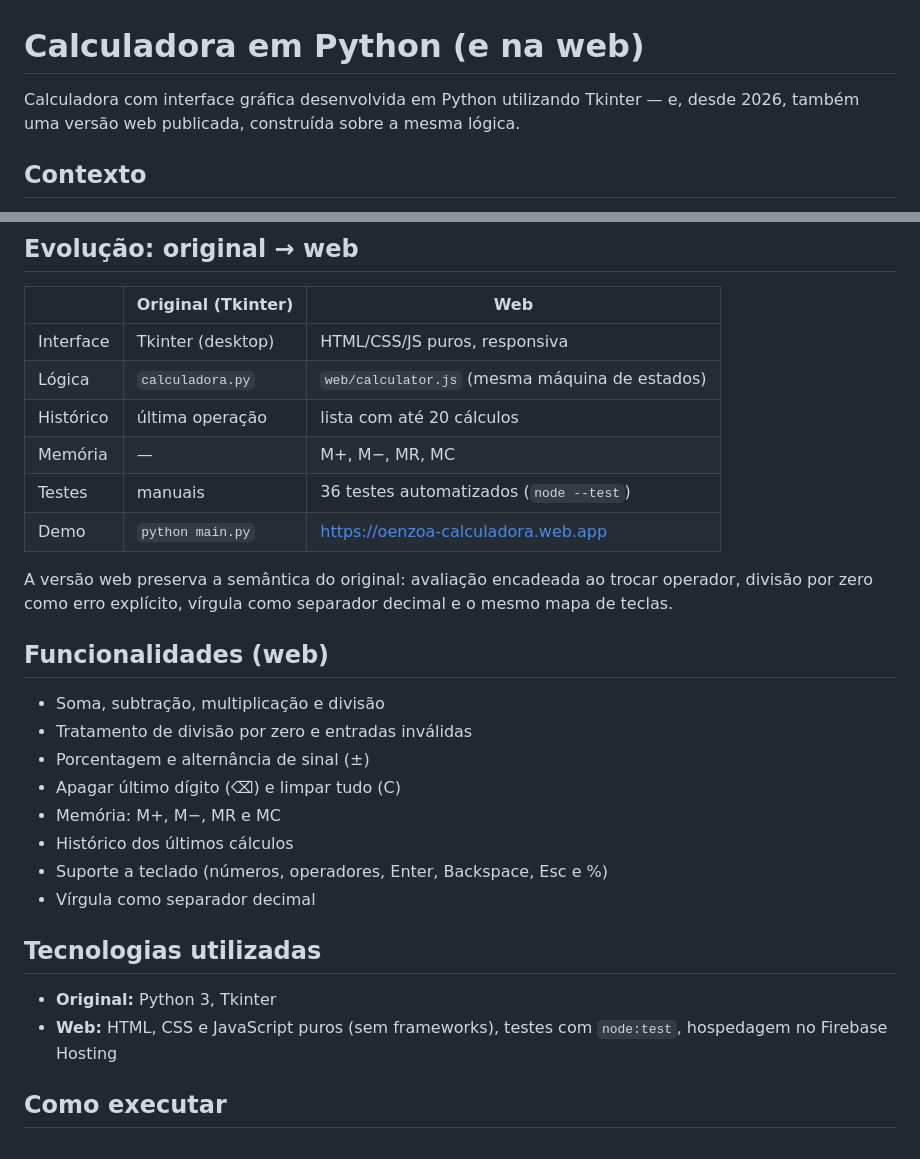
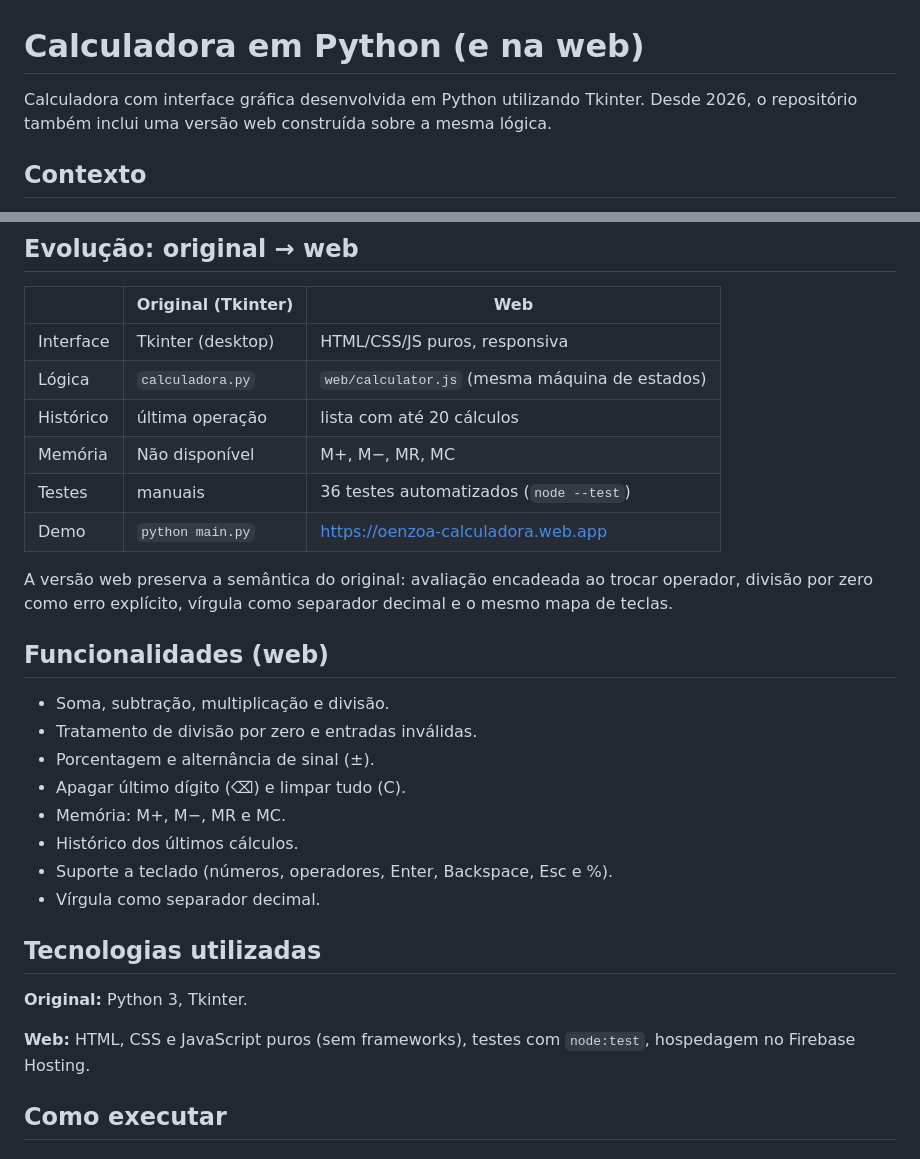
Before and after one commit to oenzoalmeida/calculadora-python, a Markdown page: README.md, 2 parts joined by grey strips. Drawn GitHub-style.

Commit message:
docs: ajustar escrita do README às diretrizes do portfólio (#9)

```diff
--- a/README.md
+++ b/README.md
@@ -1,6 +1,6 @@
 # Calculadora em Python (e na web)
 
-Calculadora com interface gráfica desenvolvida em Python utilizando Tkinter — e, desde 2026, também uma versão web publicada, construída sobre a mesma lógica.
+Calculadora com interface gráfica desenvolvida em Python utilizando Tkinter. Desde 2026, o repositório também inclui uma versão web construída sobre a mesma lógica.
 
 ## Contexto
 
@@ -13,7 +13,7 @@ Este foi um dos meus primeiros projetos da faculdade de Ciência da Computação
 | Interface | Tkinter (desktop) | HTML/CSS/JS puros, responsiva |
 | Lógica | `calculadora.py` | `web/calculator.js` (mesma máquina de estados) |
 | Histórico | última operação | lista com até 20 cálculos |
-| Memória | — | M+, M−, MR, MC |
+| Memória | Não disponível | M+, M−, MR, MC |
 | Testes | manuais | 36 testes automatizados (`node --test`) |
 | Demo | `python main.py` | https://oenzoa-calculadora.web.app |
 
@@ -21,19 +21,20 @@ A versão web preserva a semântica do original: avaliação encadeada ao trocar
 
 ## Funcionalidades (web)
 
-- Soma, subtração, multiplicação e divisão
-- Tratamento de divisão por zero e entradas inválidas
-- Porcentagem e alternância de sinal (±)
-- Apagar último dígito (⌫) e limpar tudo (C)
-- Memória: M+, M−, MR e MC
-- Histórico dos últimos cálculos
-- Suporte a teclado (números, operadores, Enter, Backspace, Esc e %)
-- Vírgula como separador decimal
+- Soma, subtração, multiplicação e divisão.
+- Tratamento de divisão por zero e entradas inválidas.
+- Porcentagem e alternância de sinal (±).
+- Apagar último dígito (⌫) e limpar tudo (C).
+- Memória: M+, M−, MR e MC.
+- Histórico dos últimos cálculos.
+- Suporte a teclado (números, operadores, Enter, Backspace, Esc e %).
+- Vírgula como separador decimal.
 
 ## Tecnologias utilizadas
 
-- **Original:** Python 3, Tkinter
-- **Web:** HTML, CSS e JavaScript puros (sem frameworks), testes com `node:test`, hospedagem no Firebase Hosting
+**Original:** Python 3, Tkinter.
+
+**Web:** HTML, CSS e JavaScript puros (sem frameworks), testes com `node:test`, hospedagem no Firebase Hosting.
 
 ## Como executar
 
```
